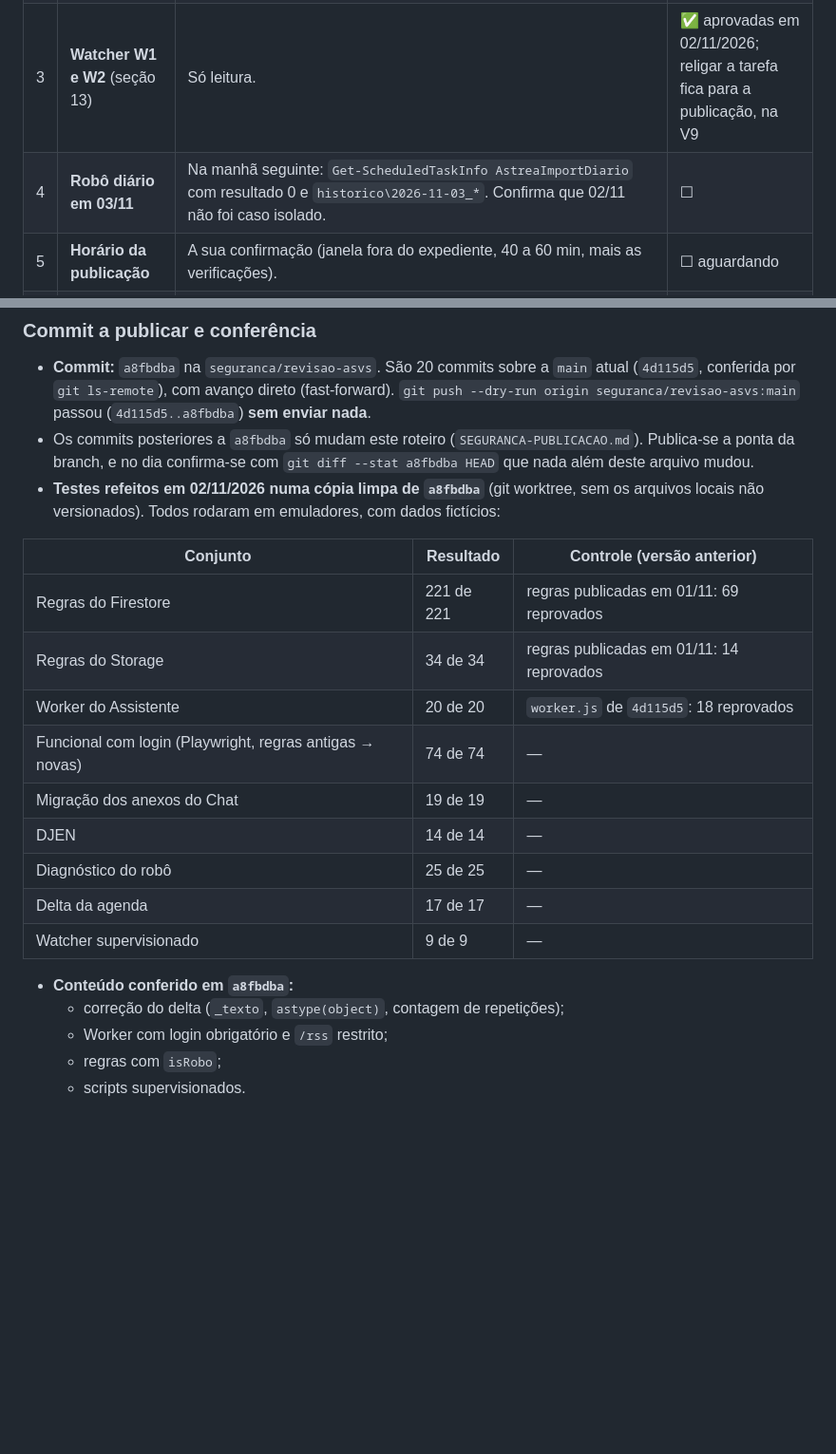
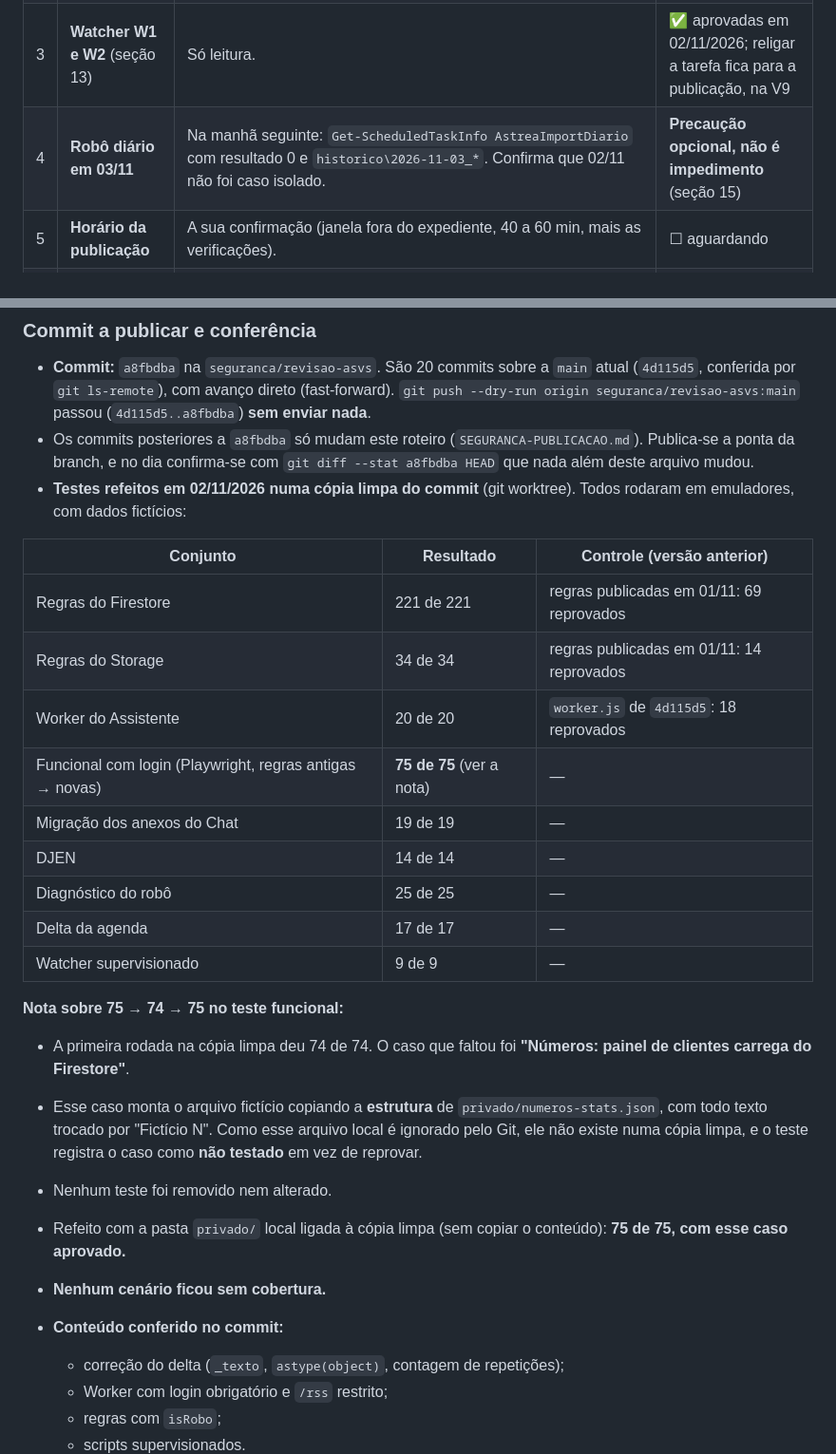
Before and after one commit to jowjow007/SISTEMA-FB, a Markdown page: SEGURANCA-PUBLICACAO.md, 2 parts joined by grey strips. Shown at 95% size. Rendered like a GitHub page; blank space fills up the shorter version.

```diff
--- a/SEGURANCA-PUBLICACAO.md
+++ b/SEGURANCA-PUBLICACAO.md
@@ -505,7 +505,7 @@ Proteções da W2:
 | 1 | **Acesso à Cloudflare** (E7 e R6) | Entrar em dash.cloudflare.com com a conta dona do Worker. Abrir Workers & Pages › `portal-fb-gemini` e (a) ver que **Edit code** abre; (b) em **Deployments**, a versão ativa; (c) em **Settings**, só os **nomes** de `GOOGLE_SA_EMAIL`, `GOOGLE_SA_PRIVATE_KEY` e `USAGE_KV` (sem abrir valores). Opcional: copiar o código ativo para `Backups\...\worker\` e confirmar se é o "presumido". O `portal-fb-admin` fica na mesma conta. **Não** clicar em Deploy. | ✅ 02/11/2026, sem alterações (resultado abaixo) |
 | 2 | **Acesso ao GitHub** (E1 e R7) | (a) Entrar em github.com/jowjo007/SISTEMA-FB com a conta dona; em **Settings › Pages**, a fonte é a `main`; em **Settings › Branches**, ver se há proteção que impeça o push. (b) No terminal: `git ls-remote origin main` e `git push --dry-run origin seguranca/revisao-asvs:main`. O dry-run autentica e simula sem enviar nada. | ✅ 02/11/2026, nada enviado (seção 15) |
 | 3 | **Watcher W1 e W2** (seção 13) | Só leitura. | ✅ aprovadas em 02/11/2026; religar a tarefa fica para a publicação, na V9 |
-| 4 | **Robô diário em 03/11** | Na manhã seguinte: `Get-ScheduledTaskInfo AstreaImportDiario` com resultado 0 e `historico\2026-11-03_*`. Confirma que 02/11 não foi caso isolado. | ☐ |
+| 4 | **Robô diário em 03/11** | Na manhã seguinte: `Get-ScheduledTaskInfo AstreaImportDiario` com resultado 0 e `historico\2026-11-03_*`. Confirma que 02/11 não foi caso isolado. | **Precaução opcional, não é impedimento** (seção 15) |
 | 5 | **Horário da publicação** | A sua confirmação (janela fora do expediente, 40 a 60 min, mais as verificações). | ☐ aguardando |
 | 6 | **Testes no dia (P4)** | Repetir todos os testes de `tests/LEIA-ME.md` se houver qualquer mudança até lá. Agora incluem `testar-delta-astrea.py` (17) e `testar-watcher-supervisionado.py` (9). | ☐ |
 
@@ -567,21 +567,28 @@ Proteções da W2:
 
 - **Commit:** `a8fbdba` na `seguranca/revisao-asvs`. São 20 commits sobre a `main` atual (`4d115d5`, conferida por `git ls-remote`), com avanço direto (fast-forward). `git push --dry-run origin seguranca/revisao-asvs:main` passou (`4d115d5..a8fbdba`) **sem enviar nada**.
 - Os commits posteriores a `a8fbdba` só mudam este roteiro (`SEGURANCA-PUBLICACAO.md`). Publica-se a ponta da branch, e no dia confirma-se com `git diff --stat a8fbdba HEAD` que nada além deste arquivo mudou.
-- **Testes refeitos em 02/11/2026 numa cópia limpa de `a8fbdba`** (git worktree, sem os arquivos locais não versionados). Todos rodaram em emuladores, com dados fictícios:
+- **Testes refeitos em 02/11/2026 numa cópia limpa do commit** (git worktree). Todos rodaram em emuladores, com dados fictícios:
 
 | Conjunto | Resultado | Controle (versão anterior) |
 |---|---|---|
 | Regras do Firestore | 221 de 221 | regras publicadas em 01/11: 69 reprovados |
 | Regras do Storage | 34 de 34 | regras publicadas em 01/11: 14 reprovados |
 | Worker do Assistente | 20 de 20 | `worker.js` de `4d115d5`: 18 reprovados |
-| Funcional com login (Playwright, regras antigas → novas) | 74 de 74 | — |
+| Funcional com login (Playwright, regras antigas → novas) | **75 de 75** (ver a nota) | — |
 | Migração dos anexos do Chat | 19 de 19 | — |
 | DJEN | 14 de 14 | — |
 | Diagnóstico do robô | 25 de 25 | — |
 | Delta da agenda | 17 de 17 | — |
 | Watcher supervisionado | 9 de 9 | — |
 
-- **Conteúdo conferido em `a8fbdba`:**
+**Nota sobre 75 → 74 → 75 no teste funcional:**
+- A primeira rodada na cópia limpa deu 74 de 74. O caso que faltou foi **"Números: painel de clientes carrega do Firestore"**.
+- Esse caso monta o arquivo fictício copiando a **estrutura** de `privado/numeros-stats.json`, com todo texto trocado por "Fictício N". Como esse arquivo local é ignorado pelo Git, ele não existe numa cópia limpa, e o teste registra o caso como **não testado** em vez de reprovar.
+- Nenhum teste foi removido nem alterado.
+- Refeito com a pasta `privado/` local ligada à cópia limpa (sem copiar o conteúdo): **75 de 75, com esse caso aprovado.**
+- **Nenhum cenário ficou sem cobertura.**
+
+- **Conteúdo conferido no commit:**
   - correção do delta (`_texto`, `astype(object)`, contagem de repetições);
   - Worker com login obrigatório e `/rss` restrito;
   - regras com `isRobo`;
```
Also changed, not shown: other parts of SEGURANCA-PUBLICACAO.md (+95 -34 lines).
